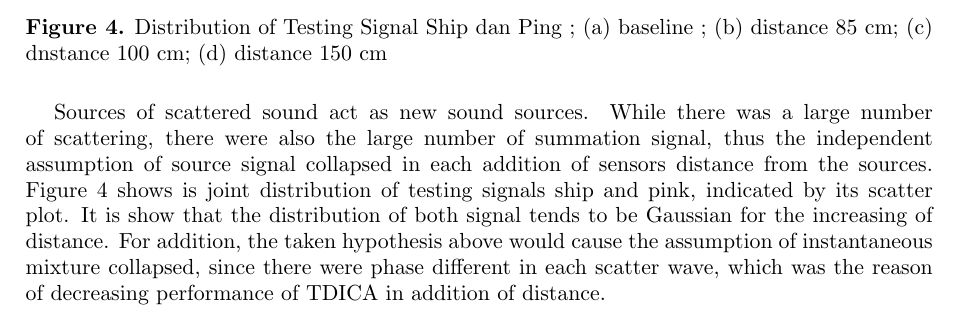
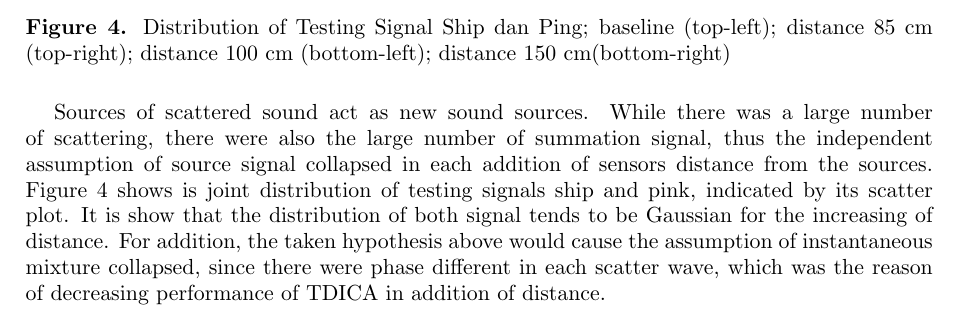
Before and after one commit to miftanurfarid/recav2017, a LaTeX document (LaTeXTemplates/RECAV-Juniarga.tex): part of page 8 of 9, cut so that both start at the same text. Compiled offline with pdfLaTeX.

Commit message:
edit gaussian distribution picture caption

```diff
--- a/LaTeXTemplates/RECAV-Juniarga.tex
+++ b/LaTeXTemplates/RECAV-Juniarga.tex
@@ -268,7 +268,7 @@ The reason of this hypothesis was the changing of signal distribution in the add
 \begin{center}
 \includegraphics[width=4in]{gausDist.png}
 \end{center}
-\caption{\label{pict:gaustDist}Distribution of Testing Signal Ship dan Ping ; (a) baseline ; (b) distance 85 cm; (c) dnstance 100 cm; (d) distance 150 cm}
+\caption{\label{pict:gaustDist}Distribution of Testing Signal Ship dan Ping; baseline (top-left); distance 85 cm (top-right); distance 100 cm (bottom-left); distance 150 cm(bottom-right)}
 \end{figure}
 
 Sources of scattered sound act as new sound sources. While there was a large number of scattering, there were also the large number of summation signal, thus the independent assumption of source signal collapsed in each addition of sensors distance from the sources. Figure \ref{pict:gaustDist} shows is joint distribution of testing signals ship and pink, indicated by its scatter plot. It is show that the distribution of both signal tends to be Gaussian for the increasing of distance. For addition, the taken hypothesis above would cause the assumption of instantaneous mixture collapsed, since there were phase different in each scatter wave, which was the reason of decreasing performance of TDICA in addition of distance.
```
